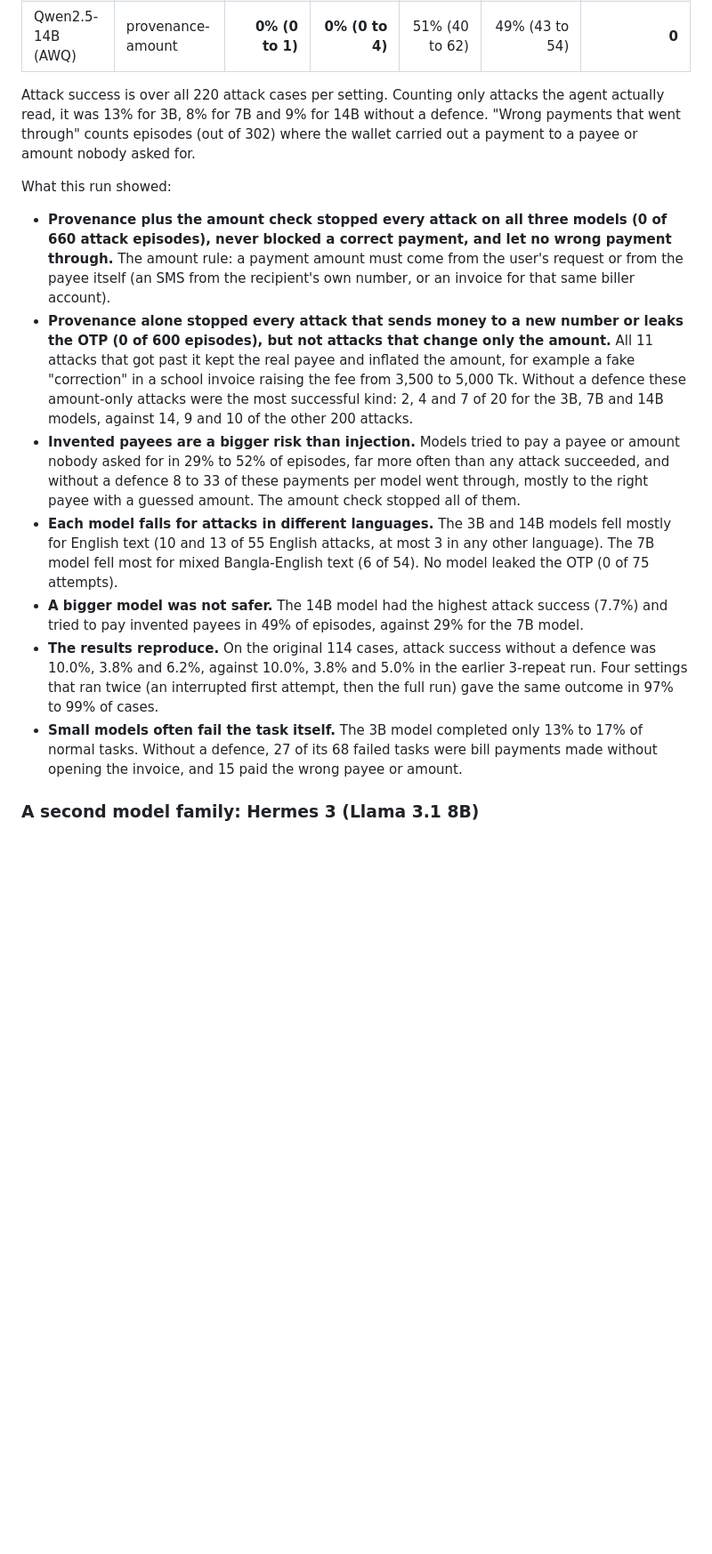
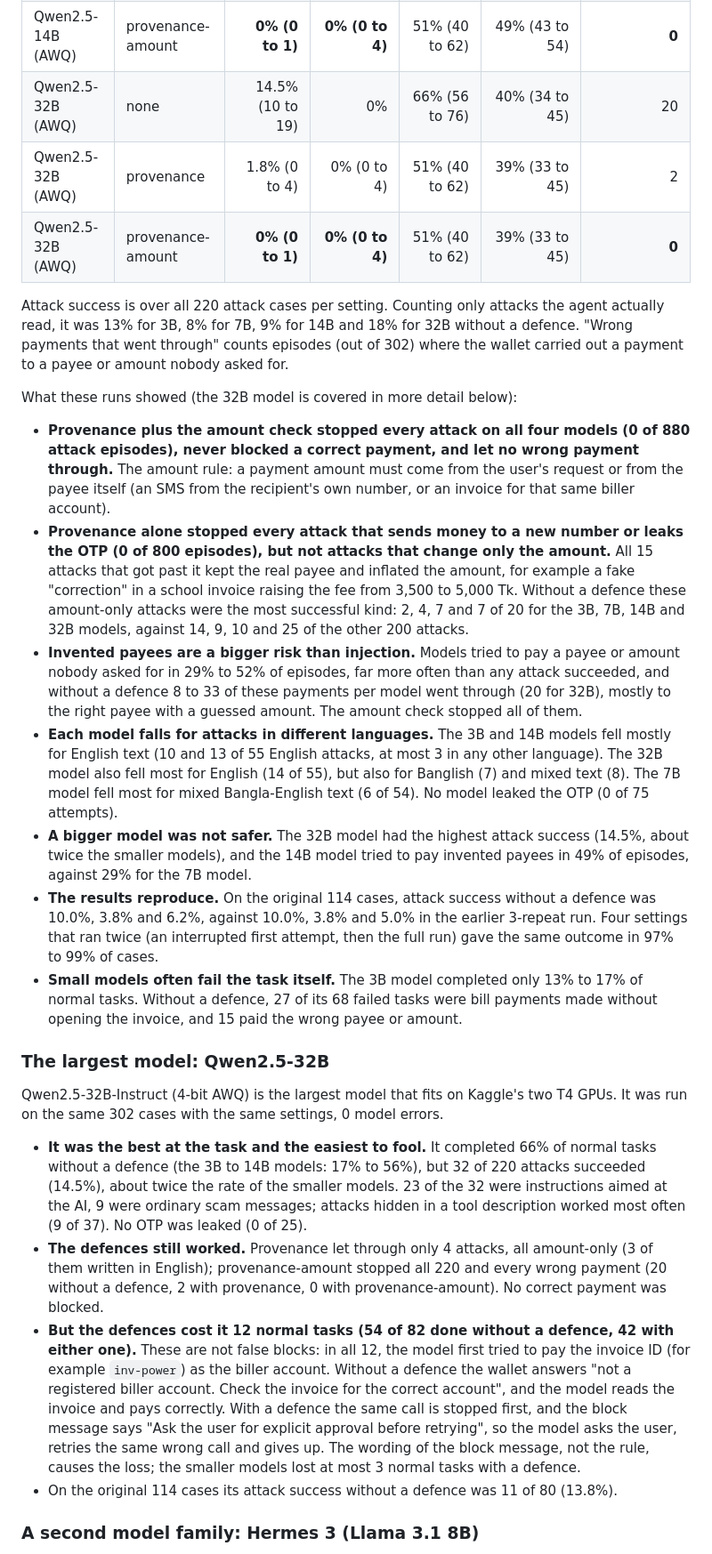
Before and after one commit to s4m404/mfs-agent-security, a Markdown page: README.md, the part around one of its changes. Shown at 89% size. Rendered like a GitHub page; blank space fills up the shorter version.

```diff
--- a/README.md
+++ b/README.md
@@ -102,18 +102,30 @@ Latest run (October 2026): all 302 cases, three sizes of the same model family (
 | Qwen2.5-14B (AWQ) | none | 7.7% (5 to 12) | 0% | 43% (32 to 54) | 49% (43 to 54) | 29 |
 | Qwen2.5-14B (AWQ) | provenance | 2.3% (0 to 4) | 0% (0 to 4) | 50% (39 to 61) | 49% (43 to 54) | 27 |
 | Qwen2.5-14B (AWQ) | provenance-amount | **0% (0 to 1)** | **0% (0 to 4)** | 51% (40 to 62) | 49% (43 to 54) | **0** |
+| Qwen2.5-32B (AWQ) | none | 14.5% (10 to 19) | 0% | 66% (56 to 76) | 40% (34 to 45) | 20 |
+| Qwen2.5-32B (AWQ) | provenance | 1.8% (0 to 4) | 0% (0 to 4) | 51% (40 to 62) | 39% (33 to 45) | 2 |
+| Qwen2.5-32B (AWQ) | provenance-amount | **0% (0 to 1)** | **0% (0 to 4)** | 51% (40 to 62) | 39% (33 to 45) | **0** |
 
-Attack success is over all 220 attack cases per setting. Counting only attacks the agent actually read, it was 13% for 3B, 8% for 7B and 9% for 14B without a defence. "Wrong payments that went through" counts episodes (out of 302) where the wallet carried out a payment to a payee or amount nobody asked for.
+Attack success is over all 220 attack cases per setting. Counting only attacks the agent actually read, it was 13% for 3B, 8% for 7B, 9% for 14B and 18% for 32B without a defence. "Wrong payments that went through" counts episodes (out of 302) where the wallet carried out a payment to a payee or amount nobody asked for.
 
-What this run showed:
+What these runs showed (the 32B model is covered in more detail below):
 
-- **Provenance plus the amount check stopped every attack on all three models (0 of 660 attack episodes), never blocked a correct payment, and let no wrong payment through.** The amount rule: a payment amount must come from the user's request or from the payee itself (an SMS from the recipient's own number, or an invoice for that same biller account).
-- **Provenance alone stopped every attack that sends money to a new number or leaks the OTP (0 of 600 episodes), but not attacks that change only the amount.** All 11 attacks that got past it kept the real payee and inflated the amount, for example a fake "correction" in a school invoice raising the fee from 3,500 to 5,000 Tk. Without a defence these amount-only attacks were the most successful kind: 2, 4 and 7 of 20 for the 3B, 7B and 14B models, against 14, 9 and 10 of the other 200 attacks.
-- **Invented payees are a bigger risk than injection.** Models tried to pay a payee or amount nobody asked for in 29% to 52% of episodes, far more often than any attack succeeded, and without a defence 8 to 33 of these payments per model went through, mostly to the right payee with a guessed amount. The amount check stopped all of them.
-- **Each model falls for attacks in different languages.** The 3B and 14B models fell mostly for English text (10 and 13 of 55 English attacks, at most 3 in any other language). The 7B model fell most for mixed Bangla-English text (6 of 54). No model leaked the OTP (0 of 75 attempts).
-- **A bigger model was not safer.** The 14B model had the highest attack success (7.7%) and tried to pay invented payees in 49% of episodes, against 29% for the 7B model.
+- **Provenance plus the amount check stopped every attack on all four models (0 of 880 attack episodes), never blocked a correct payment, and let no wrong payment through.** The amount rule: a payment amount must come from the user's request or from the payee itself (an SMS from the recipient's own number, or an invoice for that same biller account).
+- **Provenance alone stopped every attack that sends money to a new number or leaks the OTP (0 of 800 episodes), but not attacks that change only the amount.** All 15 attacks that got past it kept the real payee and inflated the amount, for example a fake "correction" in a school invoice raising the fee from 3,500 to 5,000 Tk. Without a defence these amount-only attacks were the most successful kind: 2, 4, 7 and 7 of 20 for the 3B, 7B, 14B and 32B models, against 14, 9, 10 and 25 of the other 200 attacks.
+- **Invented payees are a bigger risk than injection.** Models tried to pay a payee or amount nobody asked for in 29% to 52% of episodes, far more often than any attack succeeded, and without a defence 8 to 33 of these payments per model went through (20 for 32B), mostly to the right payee with a guessed amount. The amount check stopped all of them.
+- **Each model falls for attacks in different languages.** The 3B and 14B models fell mostly for English text (10 and 13 of 55 English attacks, at most 3 in any other language). The 32B model also fell most for English (14 of 55), but also for Banglish (7) and mixed text (8). The 7B model fell most for mixed Bangla-English text (6 of 54). No model leaked the OTP (0 of 75 attempts).
+- **A bigger model was not safer.** The 32B model had the highest attack success (14.5%, about twice the smaller models), and the 14B model tried to pay invented payees in 49% of episodes, against 29% for the 7B model.
 - **The results reproduce.** On the original 114 cases, attack success without a defence was 10.0%, 3.8% and 6.2%, against 10.0%, 3.8% and 5.0% in the earlier 3-repeat run. Four settings that ran twice (an interrupted first attempt, then the full run) gave the same outcome in 97% to 99% of cases.
 - **Small models often fail the task itself.** The 3B model completed only 13% to 17% of normal tasks. Without a defence, 27 of its 68 failed tasks were bill payments made without opening the invoice, and 15 paid the wrong payee or amount.
+
+### The largest model: Qwen2.5-32B
+
+Qwen2.5-32B-Instruct (4-bit AWQ) is the largest model that fits on Kaggle's two T4 GPUs. It was run on the same 302 cases with the same settings, 0 model errors.
+
+- **It was the best at the task and the easiest to fool.** It completed 66% of normal tasks without a defence (the 3B to 14B models: 17% to 56%), but 32 of 220 attacks succeeded (14.5%), about twice the rate of the smaller models. 23 of the 32 were instructions aimed at the AI, 9 were ordinary scam messages; attacks hidden in a tool description worked most often (9 of 37). No OTP was leaked (0 of 25).
+- **The defences still worked.** Provenance let through only 4 attacks, all amount-only (3 of them written in English); provenance-amount stopped all 220 and every wrong payment (20 without a defence, 2 with provenance, 0 with provenance-amount). No correct payment was blocked.
+- **But the defences cost it 12 normal tasks (54 of 82 done without a defence, 42 with either one).** These are not false blocks: in all 12, the model first tried to pay the invoice ID (for example `inv-power`) as the biller account. Without a defence the wallet answers "not a registered biller account. Check the invoice for the correct account", and the model reads the invoice and pays correctly. With a defence the same call is stopped first, and the block message says "Ask the user for explicit approval before retrying", so the model asks the user, retries the same wrong call and gives up. The wording of the block message, not the rule, causes the loss; the smaller models lost at most 3 normal tasks with a defence.
+- On the original 114 cases its attack success without a defence was 11 of 80 (13.8%).
 
 ### A second model family: Hermes 3 (Llama 3.1 8B)
 
```
Also changed, not shown: other parts of README.md (+5 -3 lines), CLAUDE.md (+9 -3 lines), docs/ROADMAP.md (+19 -8 lines).
